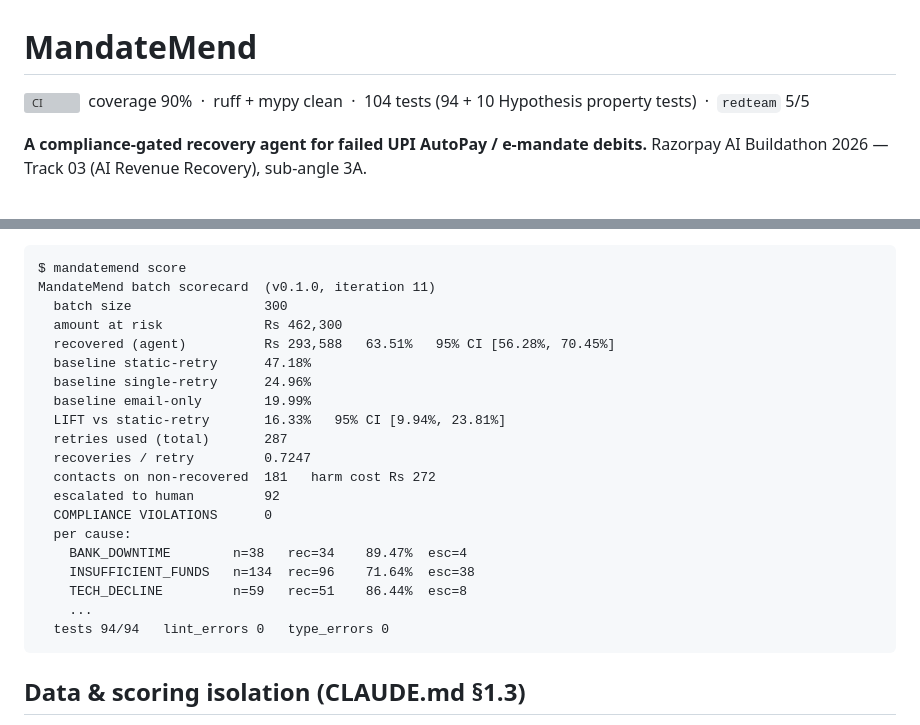
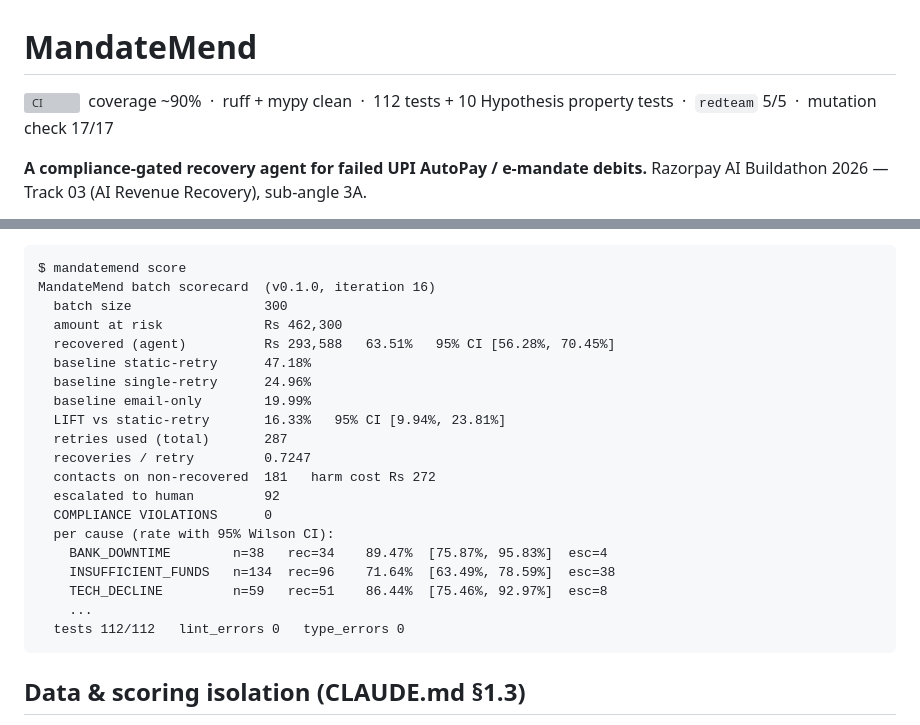
Before and after one commit to Khushhalbansal/mandatemend, a Markdown page: README.md, 2 parts joined by grey strips. GitHub-like rendering; grey boxes are pictures that could not be loaded.

Commit message:
docs: refresh README badge + example scorecard + PITCH beat sheet for iter 12
112 tests + 10 property + mutation 17/17 in the badge; example scorecard shows
the per-cause Wilson CIs and iteration 16 numbers; PITCH "honest limits" beat
updated — the v2 cross-check flips the ablation in the shipped config's favour,
and the REQUEST_REAUTH path lifts the paused/expired buckets ~32% -> ~44% on v2.

Co-Authored-By: Claude Sonnet 5 <noreply@anthropic.com>
Claude-Session: https://claude.ai/code/session_01Ec49zZXWiTZDR3os4tybEx

````diff
--- a/README.md
+++ b/README.md
@@ -1,7 +1,7 @@
 # MandateMend
 
 [![CI](https://github.com/Khushhalbansal/mandatemend/actions/workflows/ci.yml/badge.svg)](https://github.com/Khushhalbansal/mandatemend/actions/workflows/ci.yml)
-&nbsp;coverage 90% &nbsp;·&nbsp; ruff + mypy clean &nbsp;·&nbsp; 104 tests (94 + 10 Hypothesis property tests) &nbsp;·&nbsp; `redteam` 5/5
+&nbsp;coverage ~90% &nbsp;·&nbsp; ruff + mypy clean &nbsp;·&nbsp; 112 tests + 10 Hypothesis property tests &nbsp;·&nbsp; `redteam` 5/5 &nbsp;·&nbsp; mutation check 17/17
 
 **A compliance-gated recovery agent for failed UPI AutoPay / e-mandate debits.**
 Razorpay AI Buildathon 2026 — Track 03 (AI Revenue Recovery), sub-angle 3A.
@@ -119,7 +119,7 @@ Runs entirely offline against synthetic data. Trained model artifacts are commit
 
 ```
 $ mandatemend score
-MandateMend batch scorecard  (v0.1.0, iteration 11)
+MandateMend batch scorecard  (v0.1.0, iteration 16)
   batch size                 300
   amount at risk             Rs 462,300
   recovered (agent)          Rs 293,588   63.51%   95% CI [56.28%, 70.45%]
@@ -132,12 +132,12 @@ MandateMend batch scorecard  (v0.1.0, iteration 11)
   contacts on non-recovered  181   harm cost Rs 272
   escalated to human         92
   COMPLIANCE VIOLATIONS      0
-  per cause:
-    BANK_DOWNTIME        n=38   rec=34    89.47%  esc=4
-    INSUFFICIENT_FUNDS   n=134  rec=96    71.64%  esc=38
-    TECH_DECLINE         n=59   rec=51    86.44%  esc=8
+  per cause (rate with 95% Wilson CI):
+    BANK_DOWNTIME        n=38   rec=34    89.47%  [75.87%, 95.83%]  esc=4
+    INSUFFICIENT_FUNDS   n=134  rec=96    71.64%  [63.49%, 78.59%]  esc=38
+    TECH_DECLINE         n=59   rec=51    86.44%  [75.46%, 92.97%]  esc=8
     ...
-  tests 94/94   lint_errors 0   type_errors 0
+  tests 112/112   lint_errors 0   type_errors 0
 ```
 
 ## Data & scoring isolation (CLAUDE.md §1.3)
````
Also changed, not shown: docs/PITCH.md (+1 -1 lines).
